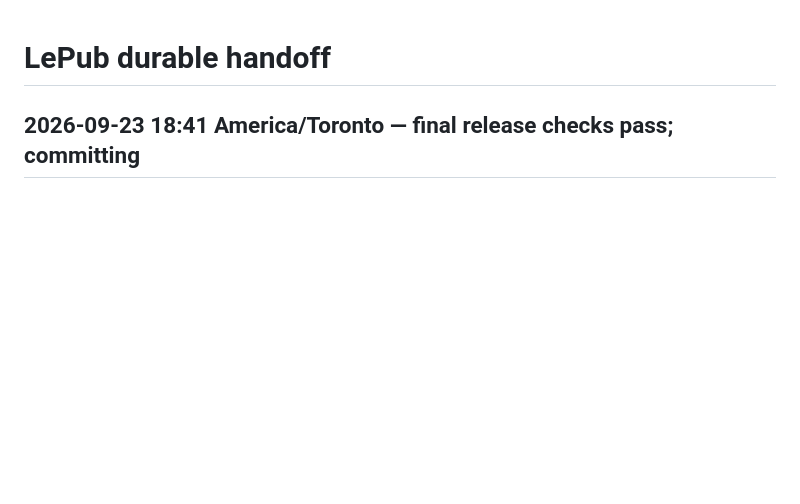
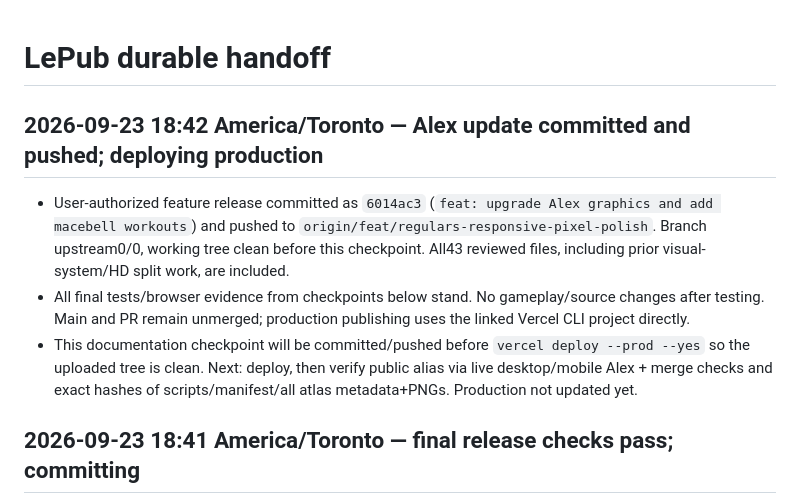
Before and after one commit to S-Belanger/LePub, a Markdown page: HANDOFF.md, the part around the change. GitHub-like rendering; blank space fills up the shorter version.

Commit message:
docs: checkpoint Alex release before production deployment

```diff
--- a/HANDOFF.md
+++ b/HANDOFF.md
@@ -1,4 +1,10 @@
 # LePub durable handoff
+
+## 2026-09-23 18:42 America/Toronto — Alex update committed and pushed; deploying production
+
+- User-authorized feature release committed as `6014ac3` (`feat: upgrade Alex graphics and add macebell workouts`) and pushed to `origin/feat/regulars-responsive-pixel-polish`. Branch upstream0/0, working tree clean before this checkpoint. All43 reviewed files, including prior visual-system/HD split work, are included.
+- All final tests/browser evidence from checkpoints below stand. No gameplay/source changes after testing. Main and PR remain unmerged; production publishing uses the linked Vercel CLI project directly.
+- This documentation checkpoint will be committed/pushed before `vercel deploy --prod --yes` so the uploaded tree is clean. Next: deploy, then verify public alias via live desktop/mobile Alex + merge checks and exact hashes of scripts/manifest/all atlas metadata+PNGs. Production not updated yet.
 
 ## 2026-09-23 18:41 America/Toronto — final release checks pass; committing
 
```
